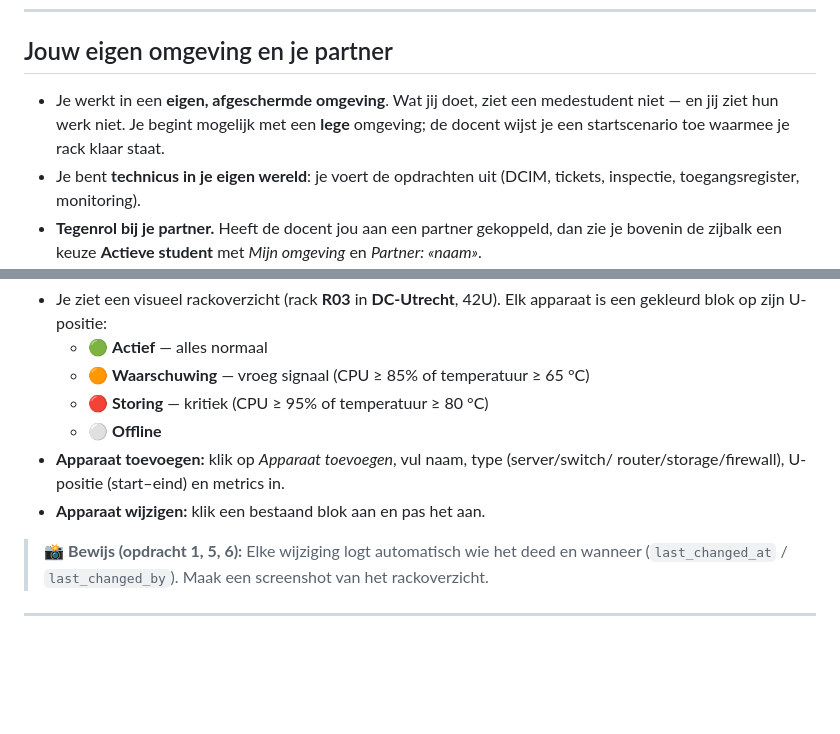
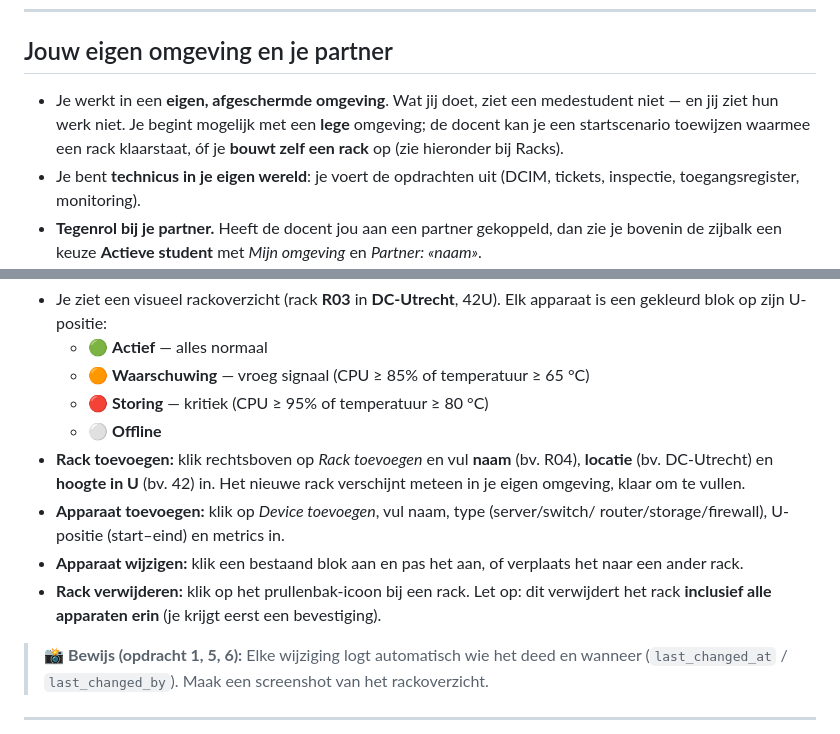
Before and after one commit to numanskibv/ditsim, a Markdown page: docs/handleidingen/technicus.md, 2 parts joined by grey strips. Rendered like a GitHub page; blank space fills up the shorter version.

Commit message:
Docs: technicus-handleiding — zelf een rack aanmaken/verwijderen
Beschrijft de nieuwe 'Rack toevoegen'-stap (naam, locatie, hoogte-U) en het
verwijderen van een rack (incl. devices), en vermeldt dat een student naast een
toegewezen startscenario ook zelf een rack kan opbouwen.

Co-Authored-By: Claude Opus 4.8 (1M context) <noreply@anthropic.com>

```diff
--- a/docs/handleidingen/technicus.md
+++ b/docs/handleidingen/technicus.md
@@ -18,8 +18,9 @@ menu-item **Opdrachten uitvoeren**.
 ## Jouw eigen omgeving en je partner
 
 - Je werkt in een **eigen, afgeschermde omgeving**. Wat jij doet, ziet een medestudent niet —
-  en jij ziet hun werk niet. Je begint mogelijk met een **lege** omgeving; de docent wijst je
-  een startscenario toe waarmee je rack klaar staat.
+  en jij ziet hun werk niet. Je begint mogelijk met een **lege** omgeving; de docent kan je
+  een startscenario toewijzen waarmee een rack klaarstaat, óf je **bouwt zelf een rack** op
+  (zie hieronder bij Racks).
 - Je bent **technicus in je eigen wereld**: je voert de opdrachten uit (DCIM, tickets,
   inspectie, toegangsregister, monitoring).
 - **Tegenrol bij je partner.** Heeft de docent jou aan een partner gekoppeld, dan zie je
@@ -47,9 +48,15 @@ menu-item **Opdrachten uitvoeren**.
   - 🟠 **Waarschuwing** — vroeg signaal (CPU ≥ 85% of temperatuur ≥ 65 °C)
   - 🔴 **Storing** — kritiek (CPU ≥ 95% of temperatuur ≥ 80 °C)
   - ⚪ **Offline**
-- **Apparaat toevoegen:** klik op _Apparaat toevoegen_, vul naam, type (server/switch/
+- **Rack toevoegen:** klik rechtsboven op _Rack toevoegen_ en vul **naam** (bv. R04),
+  **locatie** (bv. DC-Utrecht) en **hoogte in U** (bv. 42) in. Het nieuwe rack verschijnt
+  meteen in je eigen omgeving, klaar om te vullen.
+- **Apparaat toevoegen:** klik op _Device toevoegen_, vul naam, type (server/switch/
   router/storage/firewall), U-positie (start–eind) en metrics in.
-- **Apparaat wijzigen:** klik een bestaand blok aan en pas het aan.
+- **Apparaat wijzigen:** klik een bestaand blok aan en pas het aan, of verplaats het naar een
+  ander rack.
+- **Rack verwijderen:** klik op het prullenbak-icoon bij een rack. Let op: dit verwijdert het
+  rack **inclusief alle apparaten erin** (je krijgt eerst een bevestiging).
 
 > 📸 **Bewijs (opdracht 1, 5, 6):** Elke wijziging logt automatisch wie het deed en
 > wanneer (`last_changed_at` / `last_changed_by`). Maak een screenshot van het rackoverzicht.
```
